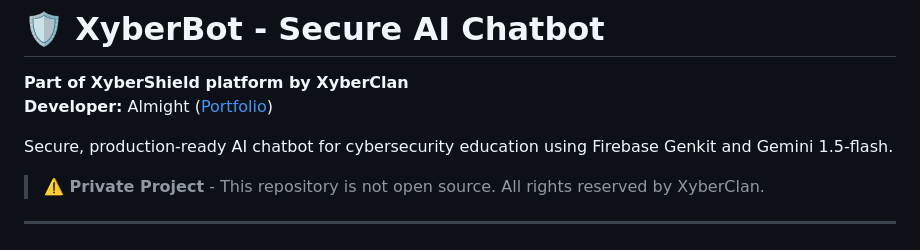
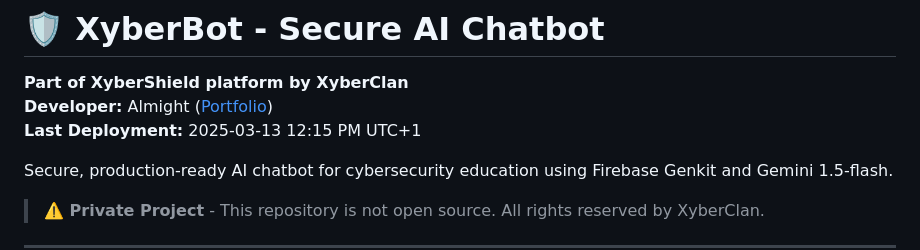
Before and after one commit to CYBERCLAN23/XyberShield, a Markdown page: README.md, the part around the change. Drawn GitHub-style.

Commit message:
docs: update README with deployment timestamp

```diff
--- a/README.md
+++ b/README.md
@@ -2,6 +2,7 @@
 
 **Part of XyberShield platform by XyberClan**
 **Developer:** Almight ([Portfolio](https://almightportfolio.vercel.app/))
+**Last Deployment:** 2025-03-13 12:15 PM UTC+1
 
 Secure, production-ready AI chatbot for cybersecurity education using Firebase Genkit and Gemini 1.5-flash.
 
```
